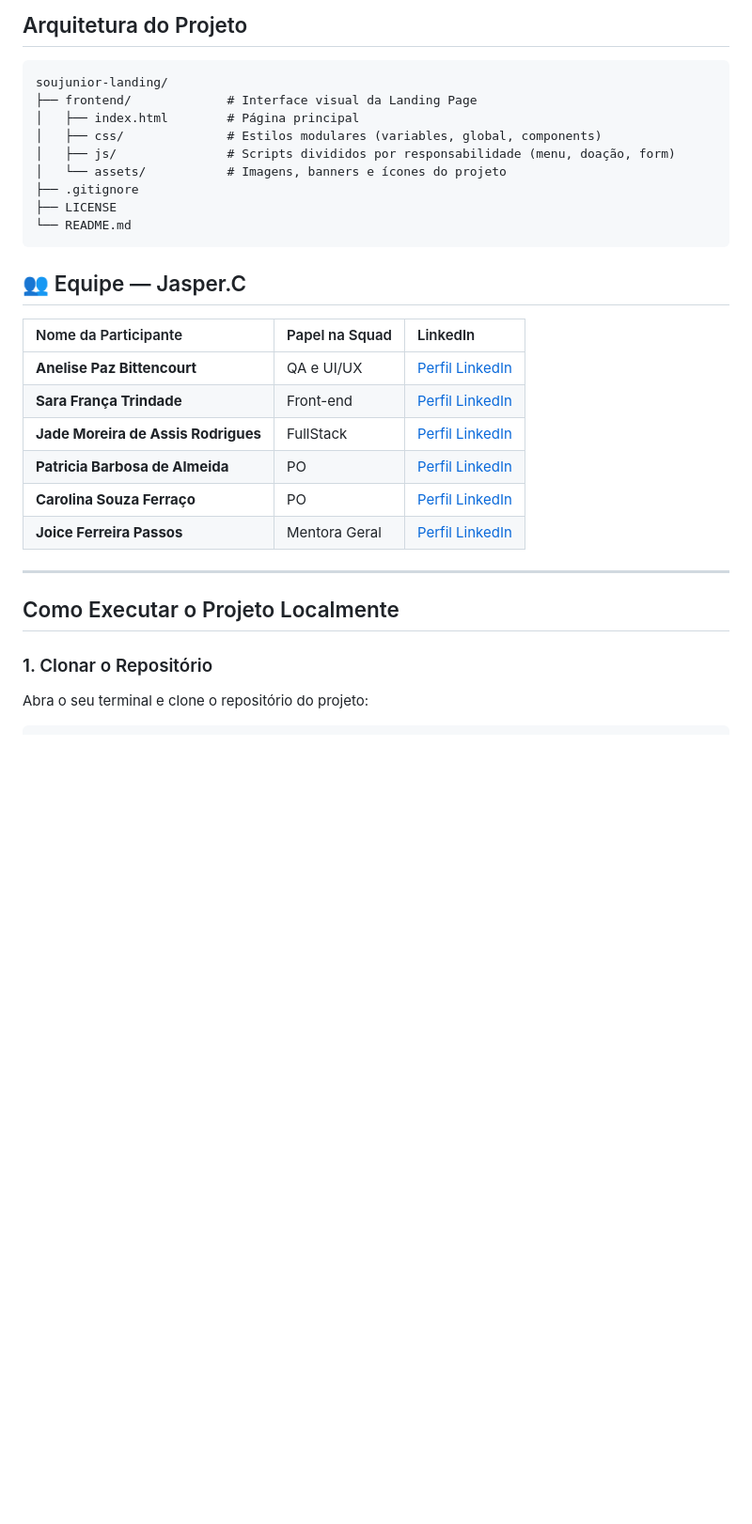
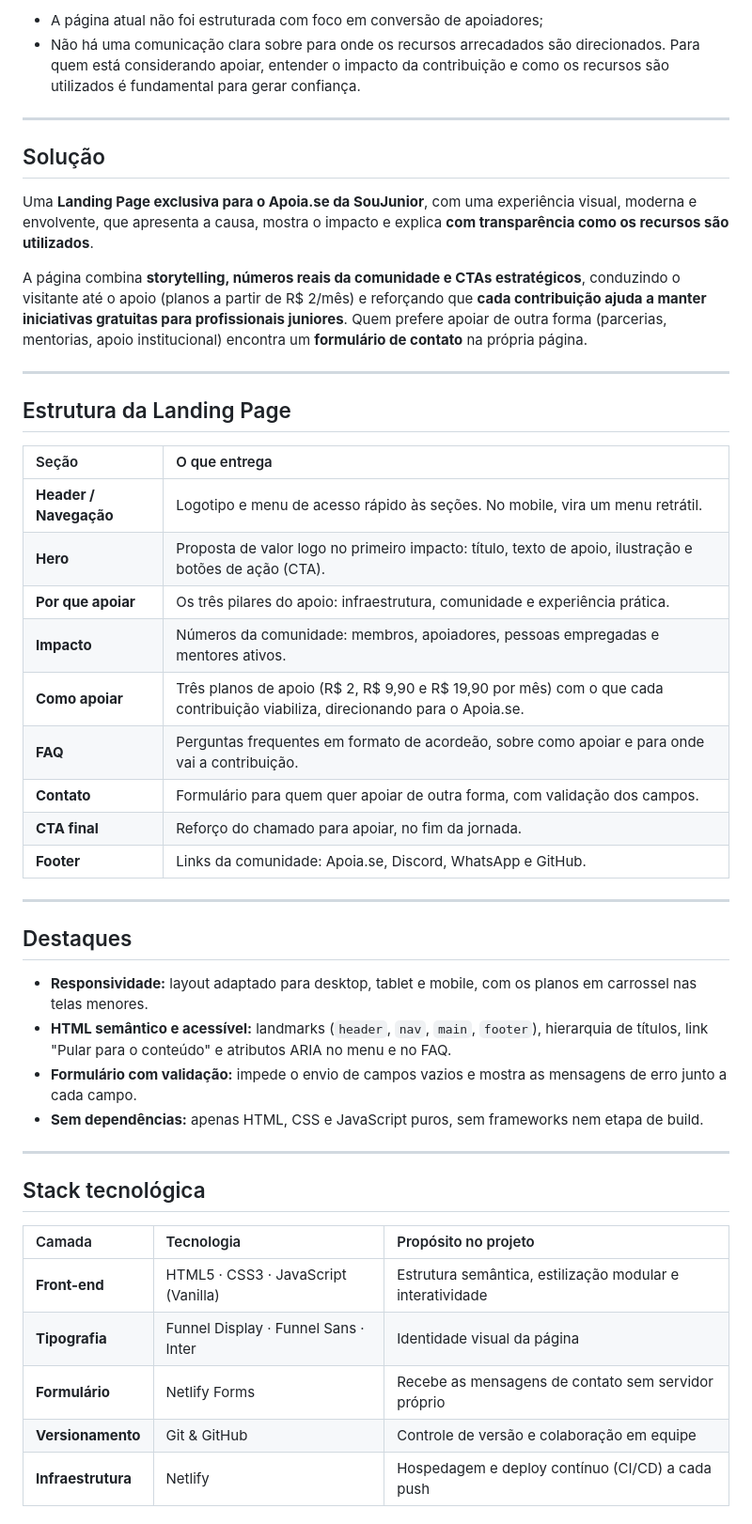
Before and after one commit to soujunior-squad-jasperc/landing-page, a Markdown page: README.md, the part around one of its changes. Shown at 94% size. Rendered like a GitHub page; blank space fills up the shorter version.

````diff
--- a/README.md
+++ b/README.md
@@ -82,29 +59,48 @@ A proposta combina **storytelling, dados reais, prova social e CTAs estratégico
-## Arquitetura do Projeto
-```text
-soujunior-landing/
-├── frontend/             # Interface visual da Landing Page
-│   ├── index.html        # Página principal
-│   ├── css/              # Estilos modulares (variables, global, components)
-│   ├── js/               # Scripts divididos por responsabilidade (menu, doação, form)
-│   └── assets/           # Imagens, banners e ícones do projeto
-├── .gitignore
-├── LICENSE
-└── README.md
-```
-## 👥 Equipe — Jasper.C
-
-| Nome da Participante | Papel na Squad | LinkedIn |
-| :--- | :--- | :--- |
-| **Anelise Paz Bittencourt** | QA e UI/UX | [Perfil LinkedIn](https://www.linkedin.com/in/abitten/) |
-| **Sara França Trindade** | Front-end | [Perfil LinkedIn](https://www.linkedin.com/in/sara0333) |
-| **Jade Moreira de Assis Rodrigues** | FullStack | [Perfil LinkedIn](https://www.linkedin.com/in/jade-rodrigues-/) |
-| **Patricia Barbosa de Almeida** | PO | [Perfil LinkedIn](https://www.linkedin.com/in/patriciabalmeida/) |
-| **Carolina Souza Ferraço** | PO | [Perfil LinkedIn](https://www.linkedin.com/in/carolina-ferra%C3%A7o/) |
-| **Joice Ferreira Passos** | Mentora Geral | [Perfil LinkedIn](https://www.linkedin.com/in/joiceferreirapassos) |
+- A página atual não foi estruturada com foco em conversão de apoiadores;
+- Não há uma comunicação clara sobre para onde os recursos arrecadados são direcionados.
+Para quem está considerando apoiar, entender o impacto da contribuição e como os recursos são utilizados é fundamental para gerar confiança.
 
 ---
 
-## Como Executar o Projeto Localmente
+## Solução
 
-### 1. Clonar o Repositório
-Abra o seu terminal e clone o repositório do projeto:
+Uma **Landing Page exclusiva para o Apoia.se da SouJunior**, com uma experiência visual, moderna e envolvente, que apresenta a causa, mostra o impacto e explica **com transparência como os recursos são utilizados**.
+
+A página combina **storytelling, números reais da comunidade e CTAs estratégicos**, conduzindo o visitante até o apoio (planos a partir de R$ 2/mês) e reforçando que **cada contribuição ajuda a manter iniciativas gratuitas para profissionais juniores**. Quem prefere apoiar de outra forma (parcerias, mentorias, apoio institucional) encontra um **formulário de contato** na própria página.
+
+---
+
+## Estrutura da Landing Page
+
+| Seção | O que entrega |
+| :--- | :--- |
+| **Header / Navegação** | Logotipo e menu de acesso rápido às seções. No mobile, vira um menu retrátil. |
+| **Hero** | Proposta de valor logo no primeiro impacto: título, texto de apoio, ilustração e botões de ação (CTA). |
+| **Por que apoiar** | Os três pilares do apoio: infraestrutura, comunidade e experiência prática. |
+| **Impacto** | Números da comunidade: membros, apoiadores, pessoas empregadas e mentores ativos. |
+| **Como apoiar** | Três planos de apoio (R$ 2, R$ 9,90 e R$ 19,90 por mês) com o que cada contribuição viabiliza, direcionando para o Apoia.se. |
+| **FAQ** | Perguntas frequentes em formato de acordeão, sobre como apoiar e para onde vai a contribuição. |
+| **Contato** | Formulário para quem quer apoiar de outra forma, com validação dos campos. |
+| **CTA final** | Reforço do chamado para apoiar, no fim da jornada. |
+| **Footer** | Links da comunidade: Apoia.se, Discord, WhatsApp e GitHub. |
+
+---
+
+## Destaques
+
+- **Responsividade:** layout adaptado para desktop, tablet e mobile, com os planos em carrossel nas telas menores.
+- **HTML semântico e acessível:** landmarks (`header`, `nav`, `main`, `footer`), hierarquia de títulos, link "Pular para o conteúdo" e atributos ARIA no menu e no FAQ.
+- **Formulário com validação:** impede o envio de campos vazios e mostra as mensagens de erro junto a cada campo.
+- **Sem dependências:** apenas HTML, CSS e JavaScript puros, sem frameworks nem etapa de build.
+---
+
+## Stack tecnológica
+
+| Camada | Tecnologia | Propósito no projeto |
+| :--- | :--- | :--- |
+| **Front-end** | HTML5 · CSS3 · JavaScript (Vanilla) | Estrutura semântica, estilização modular e interatividade |
+| **Tipografia** | Funnel Display · Funnel Sans · Inter | Identidade visual da página |
+| **Formulário** | Netlify Forms | Recebe as mensagens de contato sem servidor próprio |
+| **Versionamento** | Git & GitHub | Controle de versão e colaboração em equipe |
+| **Infraestrutura** | Netlify | Hospedagem e deploy contínuo (CI/CD) a cada push |
+
````
Also changed, not shown: other parts of README.md (+89 -56 lines).
